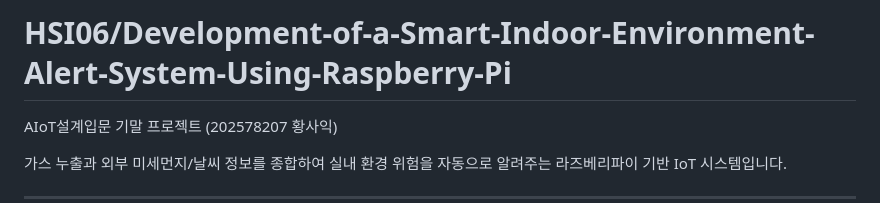
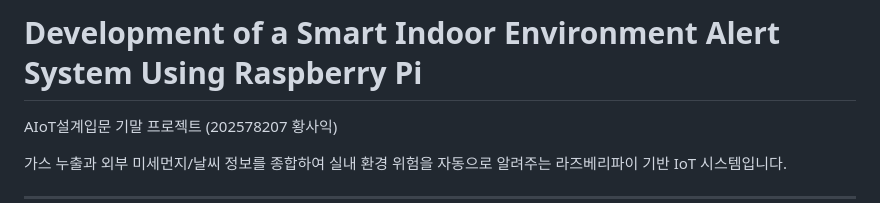
Before and after one commit to HSI06/Development-of-a-Smart-Indoor-Environment-Alert-System-Using-Raspberry-Pi, a Markdown page: README.md, the part around the change. Drawn GitHub-style.

Commit message:
README.md
Updated project title in README for clarity.

```diff
--- a/README.md
+++ b/README.md
@@ -1,4 +1,4 @@
-# HSI06/Development-of-a-Smart-Indoor-Environment-Alert-System-Using-Raspberry-Pi
+# Development of a Smart Indoor Environment Alert System Using Raspberry Pi
 
 AIoT설계입문 기말 프로젝트 (202578207 황사익)
 
```
